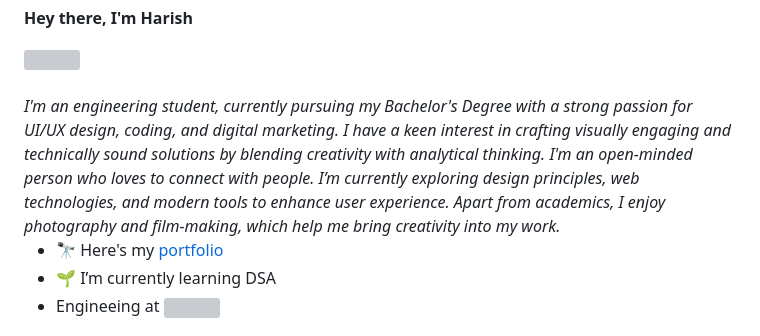
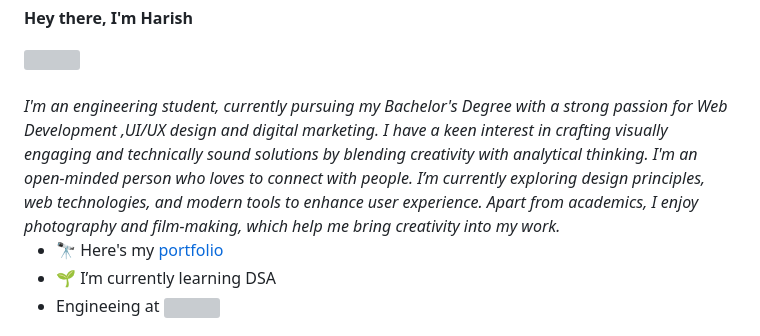
Before and after one commit to harishea/harishea, a Markdown page: README.md, the part around the change. Drawn GitHub-style; grey boxes are pictures that could not be loaded.

Commit message:
Update README.md latest update

```diff
--- a/README.md
+++ b/README.md
@@ -4,7 +4,8 @@
 <img align="right" width="370" height="280" src="https://i.pinimg.com/originals/47/f0/34/47f0342cec72b800463bf003eac1257e.gif" >
  </div>
 <br>
- <i> I'm an engineering student, currently pursuing my Bachelor's Degree with a strong passion for UI/UX design, coding, and digital marketing. I have a keen interest in crafting visually engaging and technically sound solutions by blending creativity with analytical thinking. I'm an open-minded person who loves to connect with people. I’m currently exploring design principles, web technologies, and modern tools to enhance user experience. Apart from academics, I enjoy photography and film-making, which help me bring creativity into my work.</i>
+ <i> I'm an engineering student, currently pursuing my Bachelor's Degree with a strong passion for Web Development ,UI/UX design and digital marketing. I have a keen interest in crafting visually engaging and technically sound solutions by blending creativity with analytical thinking. I'm an open-minded person who loves to connect with people. I’m currently exploring design principles, web technologies, and modern tools to enhance user experience. Apart from academics, I enjoy photography and film-making, which help me bring creativity into my work.</i>
+
 
 - 🔭 Here's my [portfolio](https://harishkumarea.wixsite.com/itshk-1)
 - 🌱 I’m currently learning DSA
```
